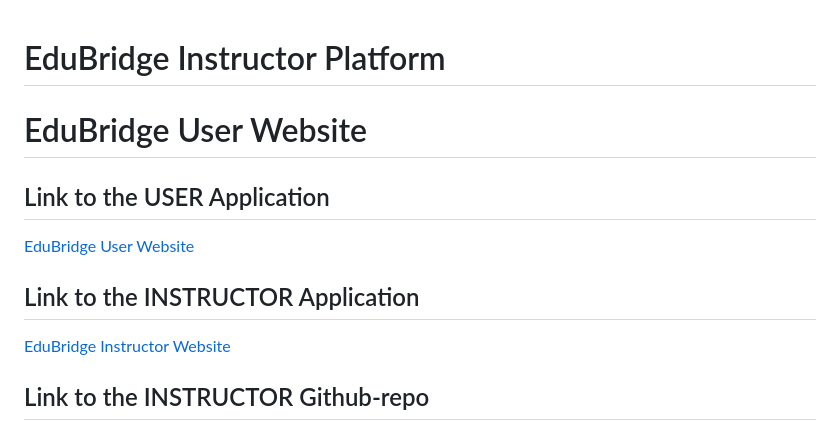
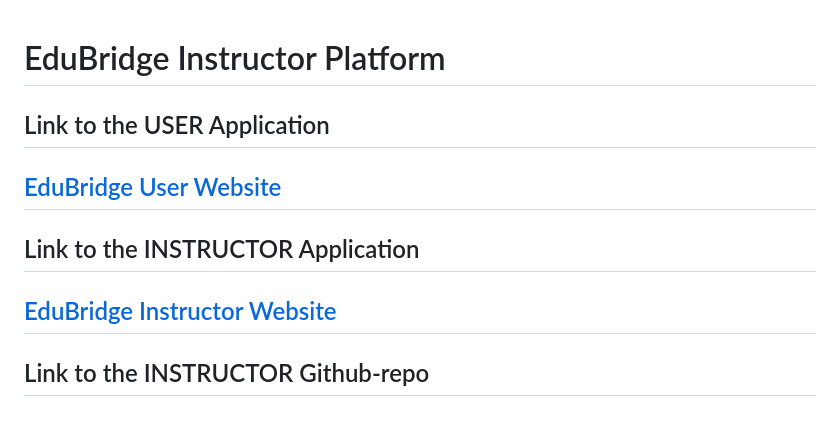
Before and after one commit to Lydia02/edubridge-instructor, a Markdown page: README.md, the part around the change. GitHub-like rendering.

```diff
--- a/README.md
+++ b/README.md
@@ -1,15 +1,15 @@
 # EduBridge Instructor Platform
 
 
-# EduBridge User Website
 
 ## Link to the USER Application
 [EduBridge User Website](https://edubridge-project.netlify.app/)
+---
 
 ## Link to the  INSTRUCTOR Application
 
 [EduBridge Instructor Website](https://edubridge-instructor.netlify.app/)
-
+---
 
 ## Link to the  INSTRUCTOR Github-repo
 
```
